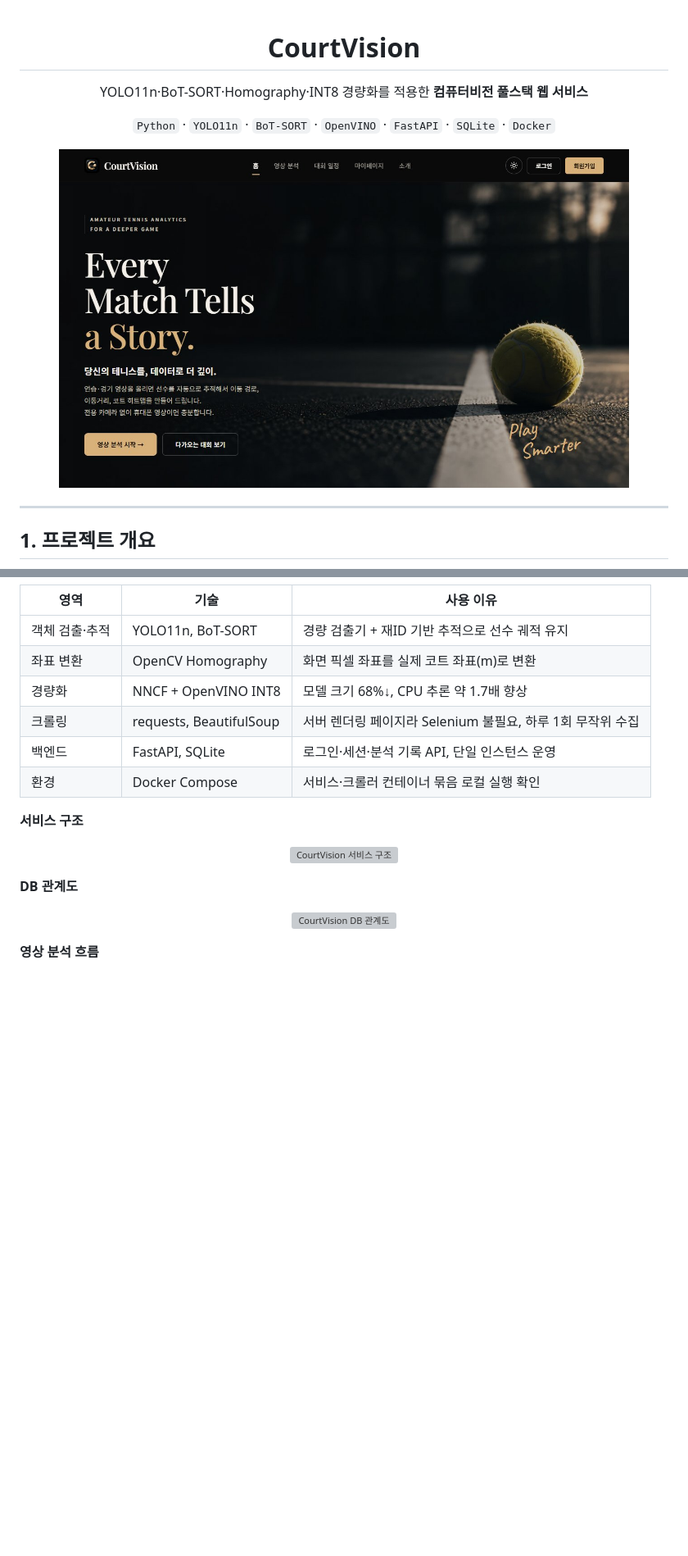
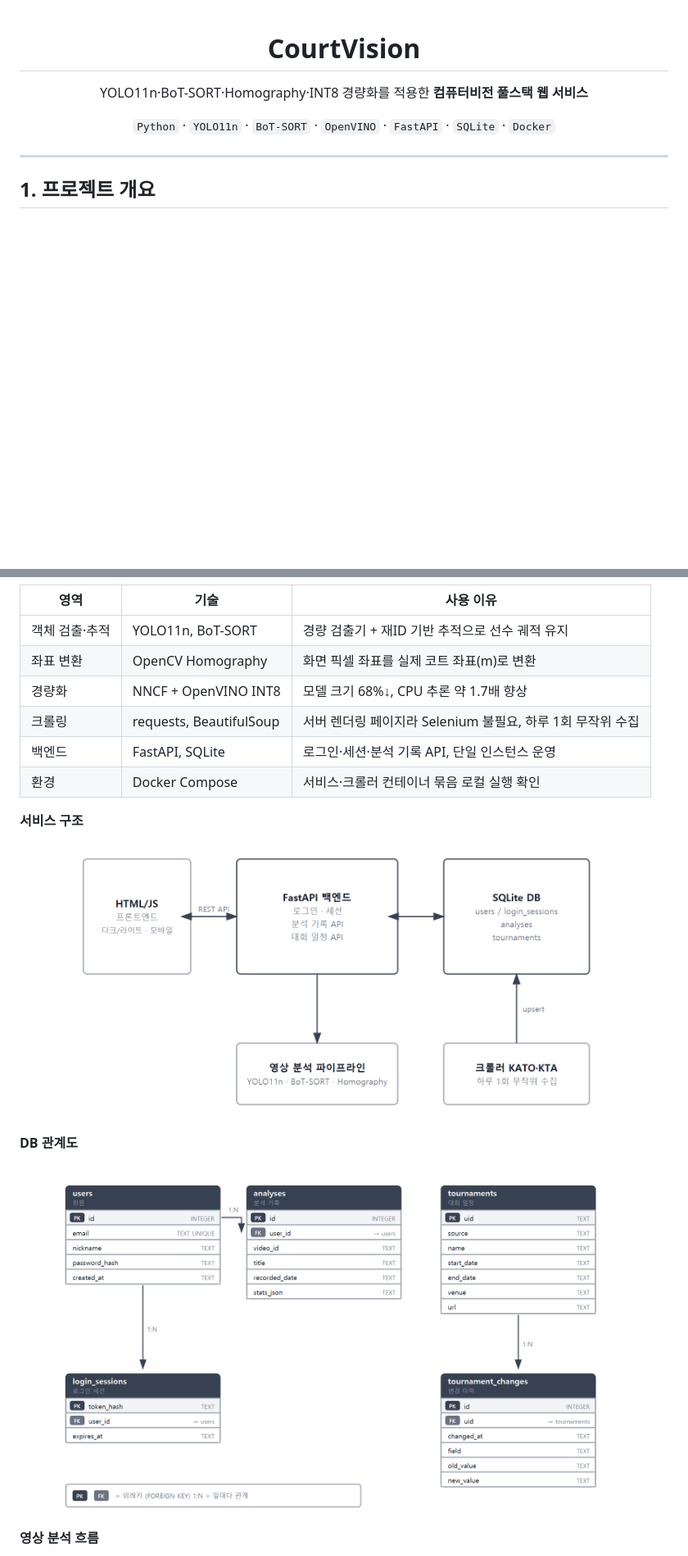
Before and after one commit to Jenny5789/CourtVision, a Markdown page: README.md, 2 parts joined by grey strips. Shown at 82% size. GitHub-like rendering; pictures changed too: docs/readme/architecture.png (added), docs/readme/erd.png (added); blank space fills up the shorter version; grey boxes are pictures that could not be loaded.

Commit message:
docs: add PNG diagrams and update README layout
Co-Authored-By: Claude Sonnet 4.6 <noreply@anthropic.com>

```diff
--- a/README.md
+++ b/README.md
@@ -5,8 +5,6 @@
 YOLO11n·BoT-SORT·Homography·INT8 경량화를 적용한 **컴퓨터비전 풀스택 웹 서비스**
 
 `Python` · `YOLO11n` · `BoT-SORT` · `OpenVINO` · `FastAPI` · `SQLite` · `Docker`
-
-<img src="docs/screenshots/home.jpg" alt="홈 화면" width="88%" />
 
 </div>
 
@@ -31,13 +29,13 @@ YOLO11n·BoT-SORT·Homography·INT8 경량화를 적용한 **컴퓨터비전 풀
 **서비스 구조**
 
 <p align="center">
-  <img src="docs/readme/architecture.svg" alt="CourtVision 서비스 구조" width="100%">
+  <img src="docs/readme/architecture.png" alt="CourtVision 서비스 구조" width="85%">
 </p>
 
 **DB 관계도**
 
 <p align="center">
-  <img src="docs/readme/erd.svg" alt="CourtVision DB 관계도" width="100%">
+  <img src="docs/readme/erd.png" alt="CourtVision DB 관계도" width="90%">
 </p>
 
 **영상 분석 흐름**
```
Also changed, not shown: other parts of README.md (+9 -14 lines), docs/readme/flow.png (added), 3 other files.
